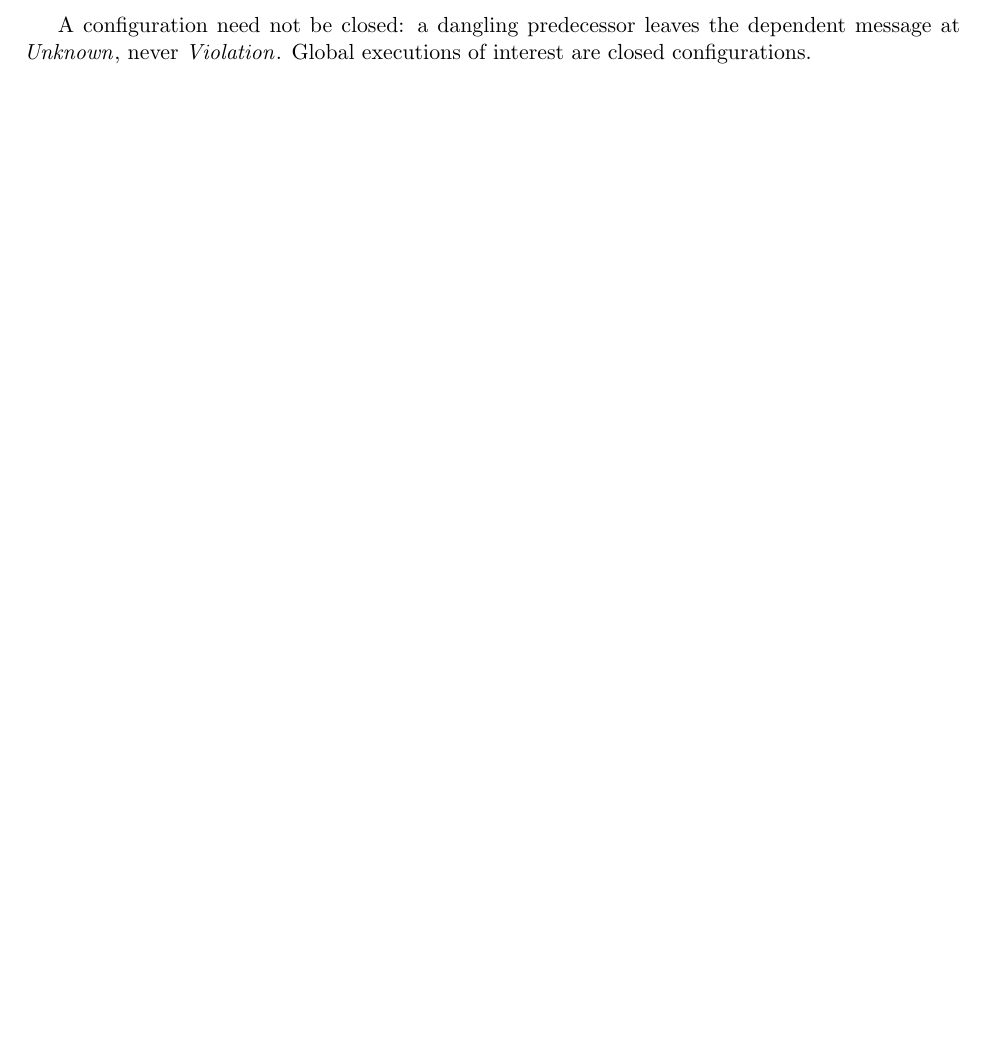
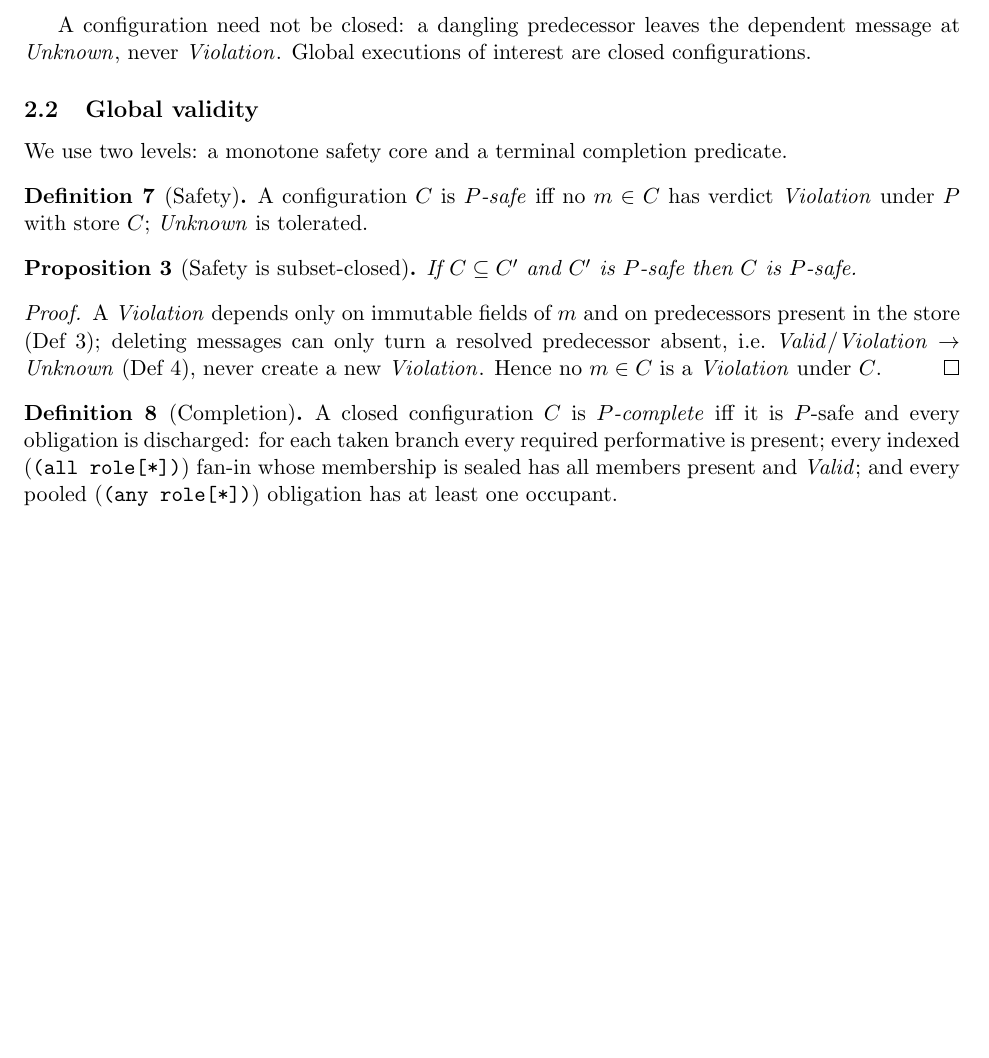
Before and after one commit to anuna-research/cbcl-rs, a LaTeX document (proofs/epp-correspondence/proof.tex): part of page 2 of 2, cut so that both start at the same text, the shorter picture padded with empty space. Compiled offline with pdfLaTeX.

Commit message:
epp-proof: two-level validity (safety + completion)

```diff
--- a/proofs/epp-correspondence/proof.tex
+++ b/proofs/epp-correspondence/proof.tex
@@ -101,4 +101,34 @@ A configuration need not be closed: a dangling predecessor leaves the dependent
 at $\mathit{Unknown}$, never $\mathit{Violation}$.
 Global executions of interest are closed configurations.
 
+\subsection{Global validity}
+We use two levels: a monotone safety core and a terminal completion predicate.
+
+\begin{definition}[Safety]
+\label{def:psafe}
+A configuration $C$ is \emph{$P$-safe} iff no $m\in C$ has verdict $\mathit{Violation}$
+under $P$ with store $C$; $\mathit{Unknown}$ is tolerated.
+\end{definition}
+
+\begin{proposition}[Safety is subset-closed]
+\label{prop:safe-mono}
+If $C\subseteq C'$ and $C'$ is $P$-safe then $C$ is $P$-safe.
+\end{proposition}
+\begin{proof}
+A $\mathit{Violation}$ depends only on immutable fields of $m$ and on predecessors
+present in the store (Def~\ref{def:rolelocal}); deleting messages can only turn a
+resolved predecessor absent, i.e.\ $\mathit{Valid}/\mathit{Violation}\to\mathit{Unknown}$
+(Def~\ref{lat:lattice}), never create a new $\mathit{Violation}$.
+Hence no $m\in C$ is a $\mathit{Violation}$ under $C$.
+\end{proof}
+
+\begin{definition}[Completion]
+\label{def:pcomplete}
+A closed configuration $C$ is \emph{$P$-complete} iff it is $P$-safe and every obligation
+is discharged: for each taken branch every required performative is present; every indexed
+(\code{(all role[*])}) fan-in whose membership is sealed has all members present and
+$\mathit{Valid}$; and every pooled (\code{(any role[*])}) obligation has at least one
+occupant.
+\end{definition}
+
 \end{document}
```
